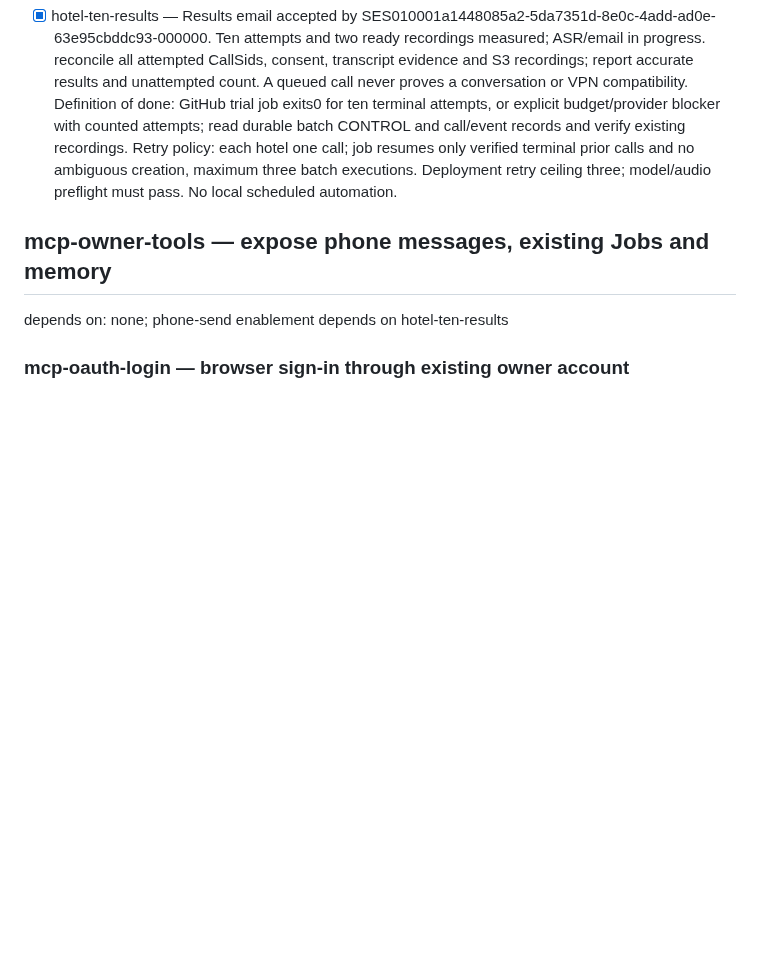
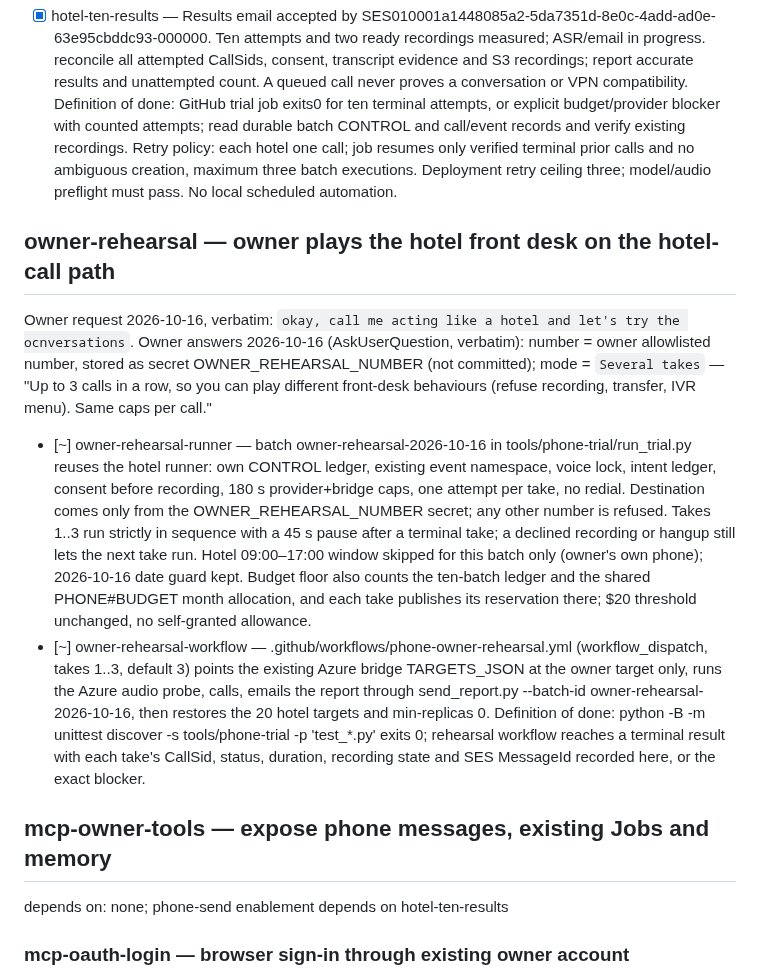
Before and after one commit to JeremyProffittOrg/live-ninja, a Markdown page: plan.md, the part around the change. Rendered like a GitHub page; blank space fills up the shorter version.

Commit message:
Record owner rehearsal request and batch in the plan

```diff
--- a/plan.md
+++ b/plan.md
@@ -860,6 +860,13 @@ depends on: ivr-delivery
 Definition of done: GitHub trial job exits0 for ten terminal attempts, or explicit budget/provider blocker with counted attempts; read durable batch CONTROL and call/event records and verify existing recordings.
 Retry policy: each hotel one call; job resumes only verified terminal prior calls and no ambiguous creation, maximum three batch executions. Deployment retry ceiling three; model/audio preflight must pass. No local scheduled automation.
 
+## owner-rehearsal — owner plays the hotel front desk on the hotel-call path
+Owner request 2026-10-16, verbatim: `okay, call me acting like a hotel and let's try the ocnversations`.
+Owner answers 2026-10-16 (AskUserQuestion, verbatim): number = owner allowlisted number, stored as secret OWNER_REHEARSAL_NUMBER (not committed); mode = `Several takes` — "Up to 3 calls in a row, so you can play different front-desk behaviours (refuse recording, transfer, IVR menu). Same caps per call."
+- [~] owner-rehearsal-runner — batch owner-rehearsal-2026-10-16 in tools/phone-trial/run_trial.py reuses the hotel runner: own CONTROL ledger, existing event namespace, voice lock, intent ledger, consent before recording, 180 s provider+bridge caps, one attempt per take, no redial. Destination comes only from the OWNER_REHEARSAL_NUMBER secret; any other number is refused. Takes 1..3 run strictly in sequence with a 45 s pause after a terminal take; a declined recording or hangup still lets the next take run. Hotel 09:00–17:00 window skipped for this batch only (owner's own phone); 2026-10-16 date guard kept. Budget floor also counts the ten-batch ledger and the shared PHONE#BUDGET month allocation, and each take publishes its reservation there; $20 threshold unchanged, no self-granted allowance.
+- [~] owner-rehearsal-workflow — .github/workflows/phone-owner-rehearsal.yml (workflow_dispatch, takes 1..3, default 3) points the existing Azure bridge TARGETS_JSON at the owner target only, runs the Azure audio probe, calls, emails the report through send_report.py --batch-id owner-rehearsal-2026-10-16, then restores the 20 hotel targets and min-replicas 0.
+Definition of done: python -B -m unittest discover -s tools/phone-trial -p 'test_*.py' exits 0; rehearsal workflow reaches a terminal result with each take's CallSid, status, duration, recording state and SES MessageId recorded here, or the exact blocker.
+
 ## mcp-owner-tools — expose phone messages, existing Jobs and memory
 depends on: none; phone-send enablement depends on hotel-ten-results
 ### mcp-oauth-login — browser sign-in through existing owner account
```
